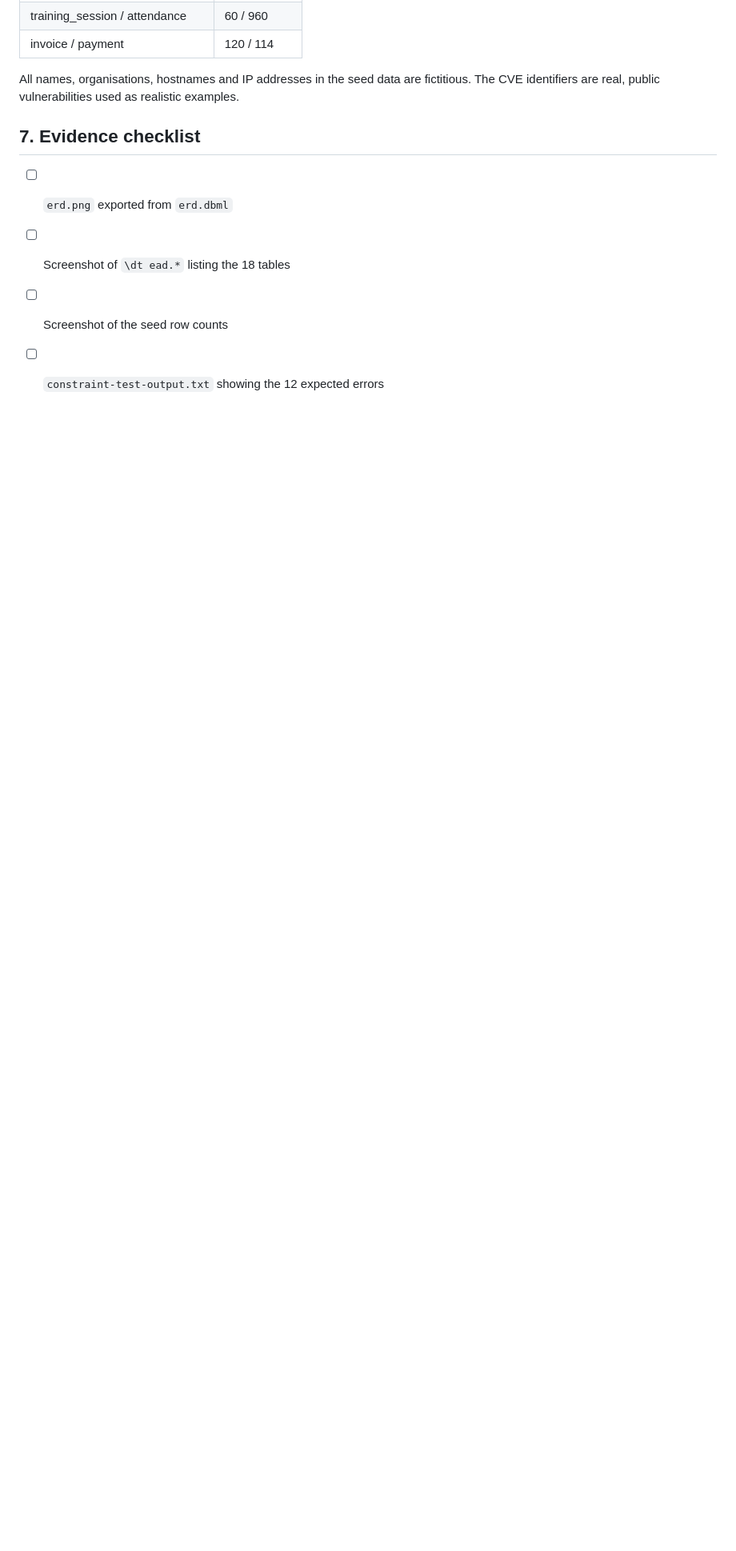
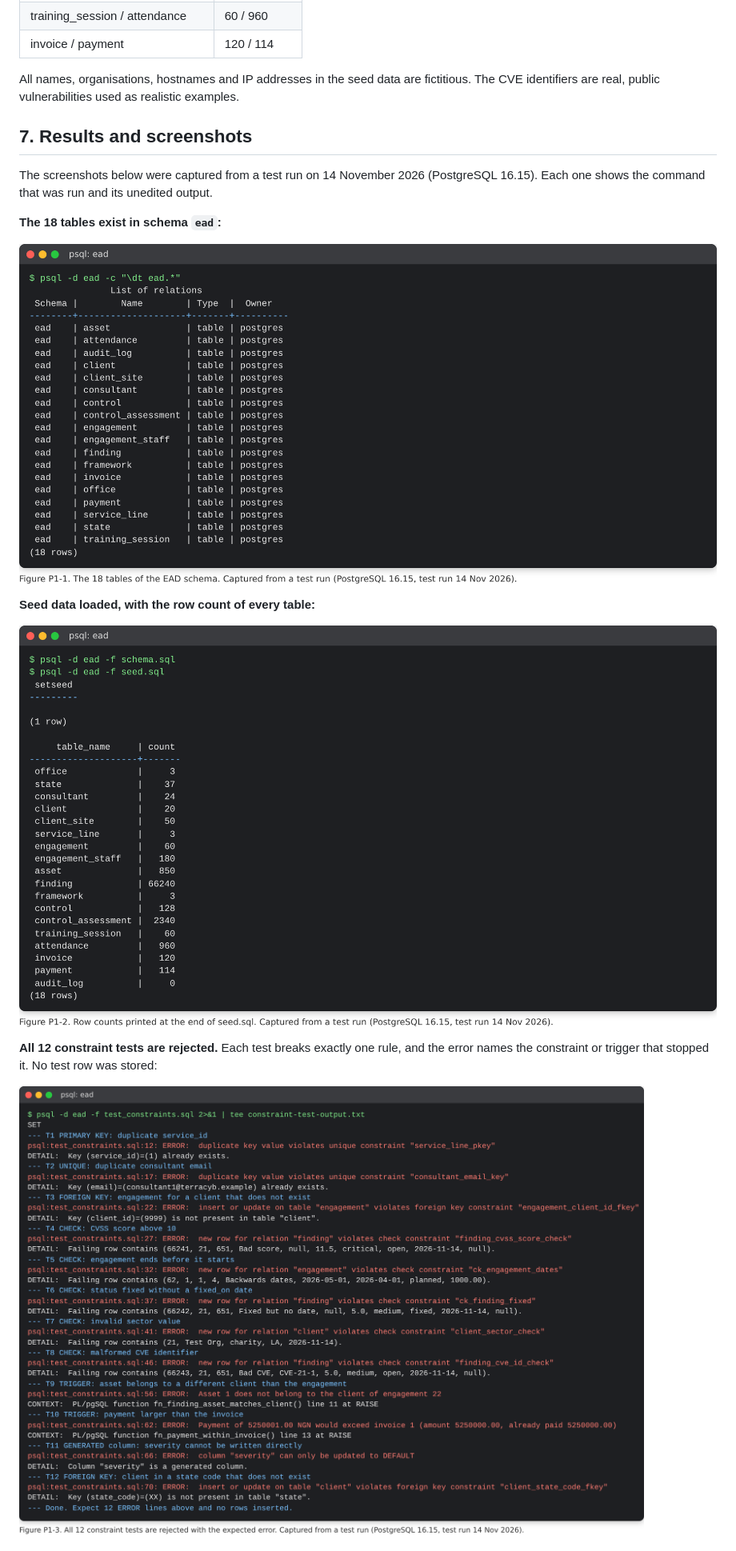
Before and after one commit to Osita-Odo/MIVA-Data-Base-Management-for-Terracyb-Consulting, a Markdown page: portfolio-1-database-design/README.md, the part around one of its changes. Shown at 80% size. Drawn GitHub-style; pictures changed too: portfolio-1-database-design/screenshots/01-tables.png (added), portfolio-1-database-design/screenshots/02-seed-row-counts.png (added), portfolio-1-database-design/screenshots/03-constraint-tests.png (added); blank space fills up the shorter version.

Commit message:
Portfolio 1: ER diagram image, test-run screenshots and plain-language explanations

```diff
--- a/portfolio-1-database-design/README.md
+++ b/portfolio-1-database-design/README.md
@@ -221,9 +254,19 @@ Seed data volumes (deterministic, `setseed(0.42)`):
 
 All names, organisations, hostnames and IP addresses in the seed data are fictitious. The CVE identifiers are real, public vulnerabilities used as realistic examples.
 
-## 7. Evidence checklist
+## 7. Results and screenshots
 
-- [ ] `erd.png` exported from `erd.dbml`
-- [ ] Screenshot of `\dt ead.*` listing the 18 tables
-- [ ] Screenshot of the seed row counts
-- [ ] `constraint-test-output.txt` showing the 12 expected errors
+The screenshots below were captured from a test run on 14 November 2026 (PostgreSQL 16.15). Each one shows the command that was run and its unedited output.
+
+**The 18 tables exist in schema `ead`:**
+
+![psql listing of the 18 EAD tables](screenshots/01-tables.png)
+
+**Seed data loaded, with the row count of every table:**
+
+![Row counts printed by seed.sql](screenshots/02-seed-row-counts.png)
+
+**All 12 constraint tests are rejected.** Each test breaks exactly one rule, and the error names the constraint or trigger that stopped it. No test row was stored:
+
+![Output of test_constraints.sql showing 12 errors](screenshots/03-constraint-tests.png)
+
```
Also changed, not shown: other parts of portfolio-1-database-design/README.md (+43 -3 lines), portfolio-1-database-design/erd.png (added), 3 other files.
